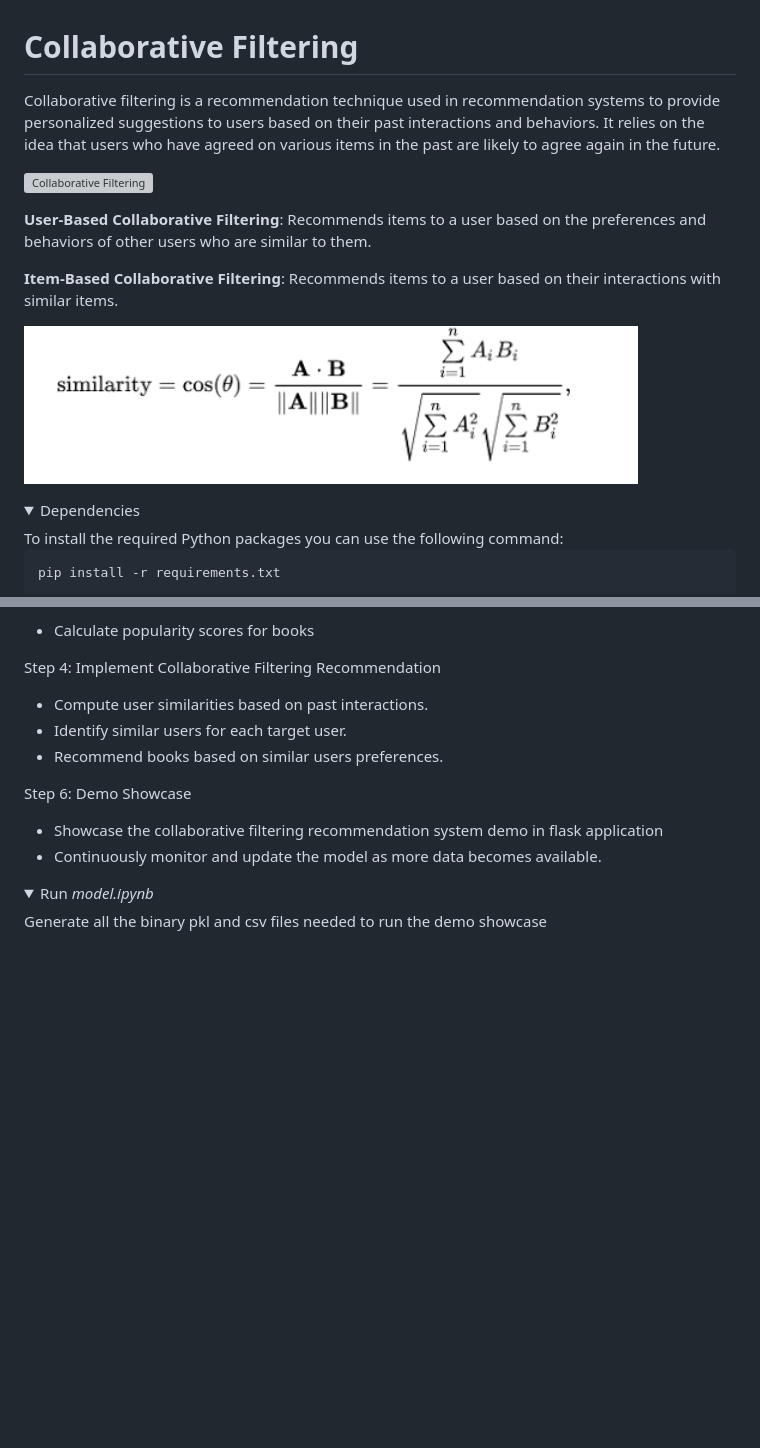
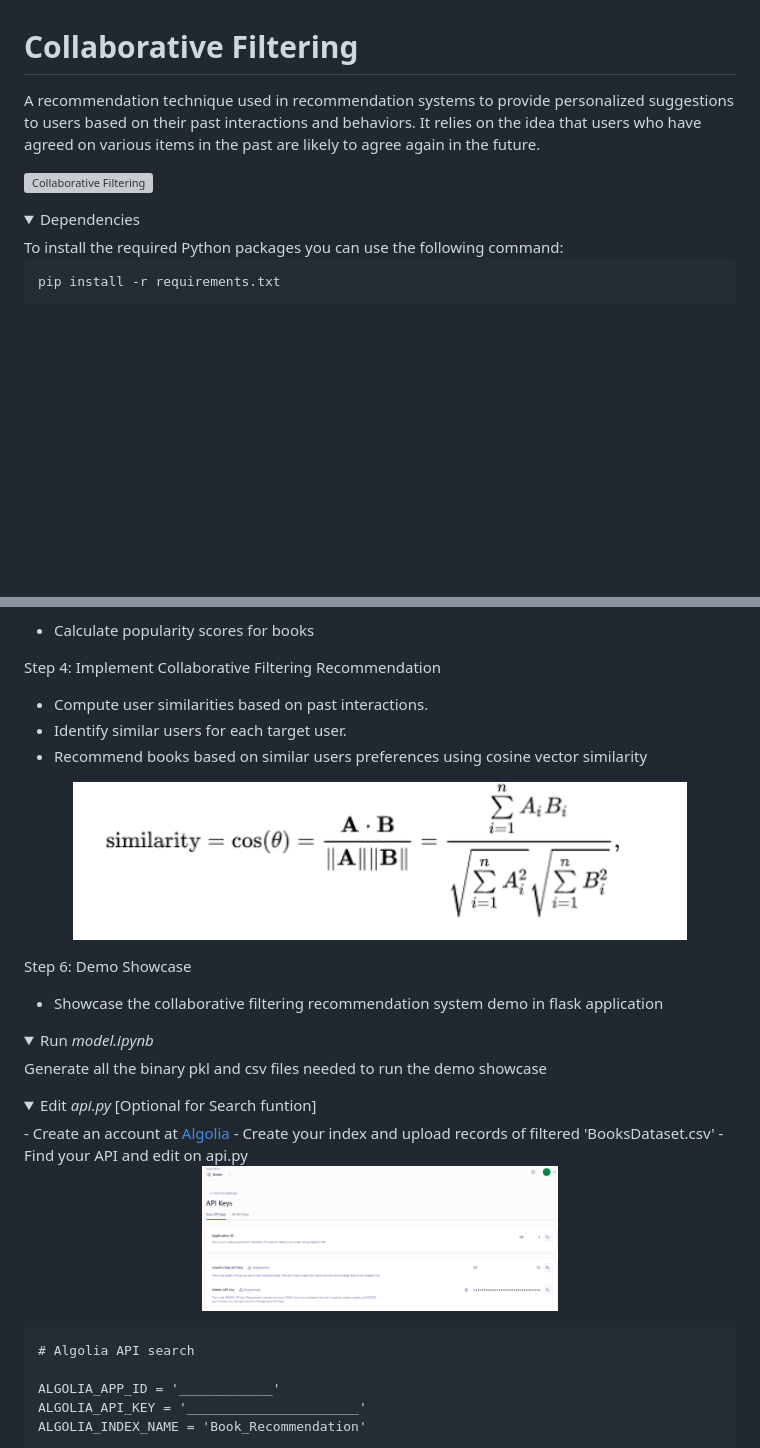
Before and after one commit to LuluW8071/Collaborative-Filtering, a Markdown page: README.md, 2 parts joined by grey strips. GitHub-like rendering; pictures changed too: static/algolia-search.png (added); folded sections open; blank space fills up the shorter version; grey boxes are pictures that could not be loaded.

````diff
--- a/README.md
+++ b/README.md
@@ -1,16 +1,8 @@
 # Collaborative Filtering
 
-Collaborative filtering is a recommendation technique used in recommendation systems to provide personalized suggestions to users based on their past interactions and behaviors. It relies on the idea that users who have agreed on various items in the past are likely to agree again in the future.
+A recommendation technique used in recommendation systems to provide personalized suggestions to users based on their past interactions and behaviors. It relies on the idea that users who have agreed on various items in the past are likely to agree again in the future.
 
 ![Collaborative Filtering](https://miro.medium.com/v2/resize:fit:1400/1*3ALliiz9hG79_2xopzgyrQ.png)
-
-
-**User-Based Collaborative Filtering**: Recommends items to a user based on the preferences and behaviors of other users who are similar to them.
-
-**Item-Based Collaborative Filtering**: Recommends items to a user based on their interactions with similar items.
-
-
-![Collaborative Filtering](static/cosine_vector_similarity.png)
 
 <details>
 <summary style="font-size: 20px;">Dependencies</summary>
@@ -47,11 +39,13 @@ Step 3:  Popularity-Based Recommendation
 Step 4: Implement Collaborative Filtering Recommendation
 - Compute user similarities based on past interactions.
 - Identify similar users for each target user.
-- Recommend books based on similar users preferences.
+- Recommend books based on similar users preferences using cosine vector similarity
+<p align="center">
+  <img src="static/cosine_vector_similarity.png" alt="Collaborative Filtering">
+</p>
 
 Step 6: Demo Showcase
 - Showcase the collaborative filtering recommendation system demo in flask application
-- Continuously monitor and update the model as more data becomes available.
 </details>
 
 <details>
@@ -59,3 +53,20 @@ Step 6: Demo Showcase
 Generate all the binary pkl and csv files needed to run the demo showcase
 </details>
 
+<details>
+<summary style="font-size: 20px;">Edit <i>api.py</i> [Optional for Search funtion]</summary>
+- Create an account at <a href=https://www.algolia.com/users/sign_in>Algolia</a>
+- Create your index and upload records of filtered 'BooksDataset.csv'
+- Find your API and edit on api.py
+<p align="center">
+  <img src="static/algolia-search.png" alt="Collaborative Filtering" width="50%">
+</p>
+
+```
+# Algolia API search
+
+ALGOLIA_APP_ID = '____________'
+ALGOLIA_API_KEY = '______________________'
+ALGOLIA_INDEX_NAME = 'Book_Recommendation'
+```
+
````
Also changed, not shown: other parts of README.md (+9 -0 lines), static/api_py.png (added).
